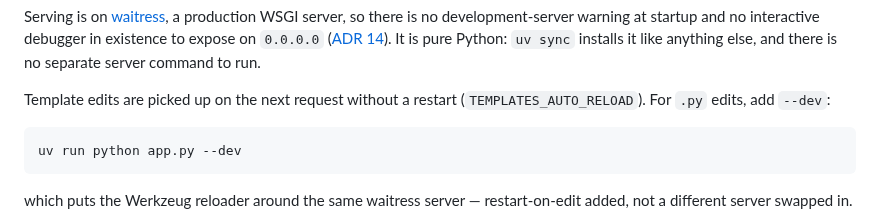
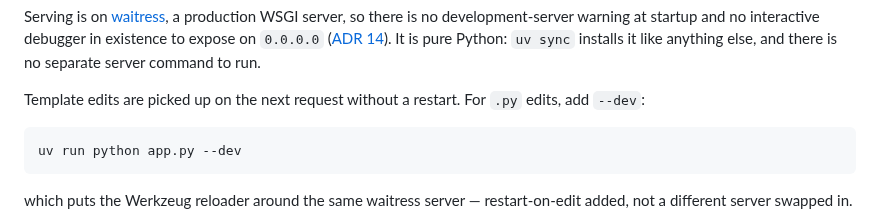
Before and after one commit to justincc/hobserver, a Markdown page: README.md, the part around the change. GitHub-like rendering.

Commit message:
Drop a bare config-flag name from README's Running section
`TEMPLATES_AUTO_RELOAD` in parentheses told a reader nothing on its own —
the sentence already states the behaviour, and the two places that name the
flag also say why it matters (Jinja's doing, not the server's), which is
the half README was missing.

Co-Authored-By: Claude Opus 5 <noreply@anthropic.com>

````diff
--- a/README.md
+++ b/README.md
@@ -54,8 +54,8 @@ startup and no interactive debugger in existence to expose on `0.0.0.0`
 It is pure Python: `uv sync` installs it like anything else, and there is
 no separate server command to run.
 
-Template edits are picked up on the next request without a restart
-(`TEMPLATES_AUTO_RELOAD`). For `.py` edits, add `--dev`:
+Template edits are picked up on the next request without a restart. For
+`.py` edits, add `--dev`:
 
 ```bash
 uv run python app.py --dev
````
